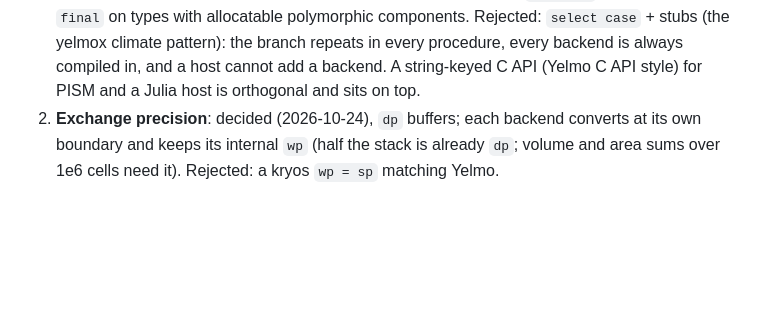
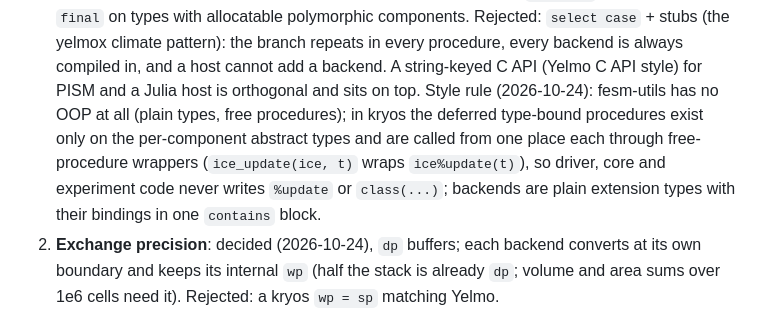
Before and after one commit to fesmc/kryos, a Markdown page: docs/design.md, the part around the change. GitHub-like rendering; blank space fills up the shorter version.

Commit message:
design: decision 1 style rule, OOP confined to the component abstract types behind free-procedure wrappers

```diff
--- a/docs/design.md
+++ b/docs/design.md
@@ -371,7 +371,13 @@ rejected.
    yelmox climate pattern): the branch repeats in every procedure, every
    backend is always compiled in, and a host cannot add a backend. A
    string-keyed C API (Yelmo C API style) for PISM and a Julia host is
-   orthogonal and sits on top.
+   orthogonal and sits on top. Style rule (2026-10-24): fesm-utils has no
+   OOP at all (plain types, free procedures); in kryos the deferred
+   type-bound procedures exist only on the per-component abstract types and
+   are called from one place each through free-procedure wrappers
+   (`ice_update(ice, t)` wraps `ice%update(t)`), so driver, core and
+   experiment code never writes `%update` or `class(...)`; backends are plain
+   extension types with their bindings in one `contains` block.
 2. **Exchange precision**: decided (2026-10-24), `dp` buffers; each backend
    converts at its own boundary and keeps its internal `wp` (half the stack is
    already `dp`; volume and area sums over 1e6 cells need it). Rejected: a
```
